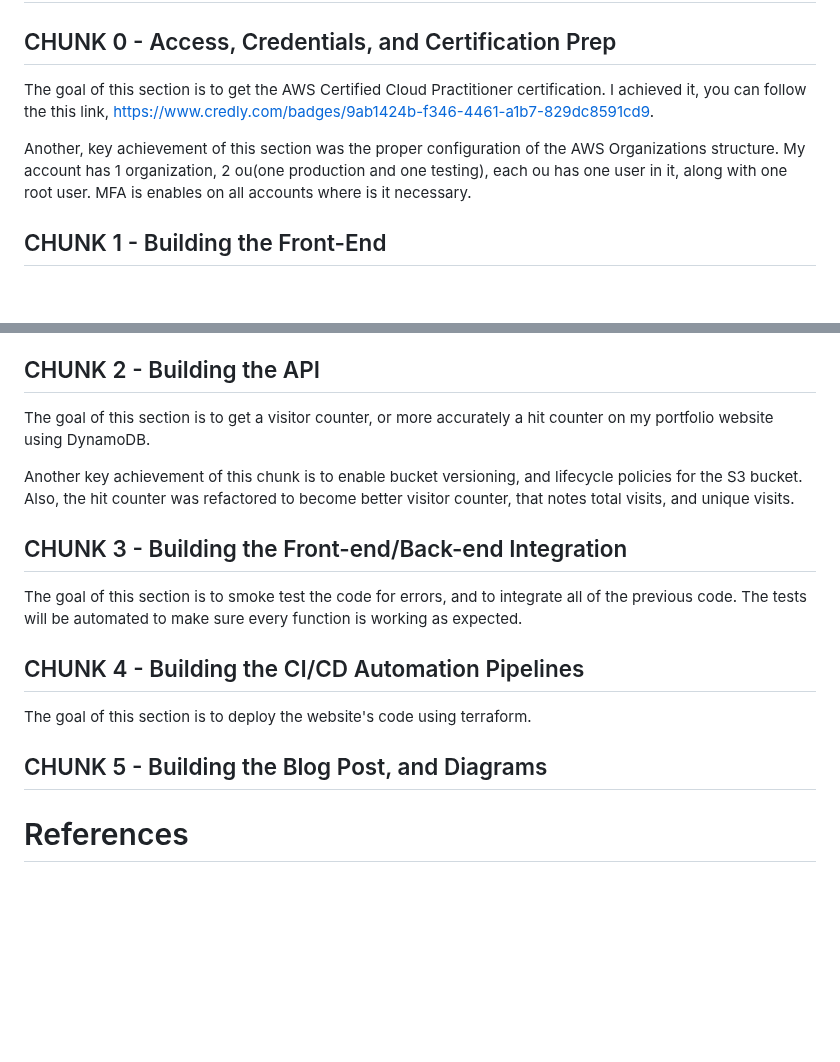
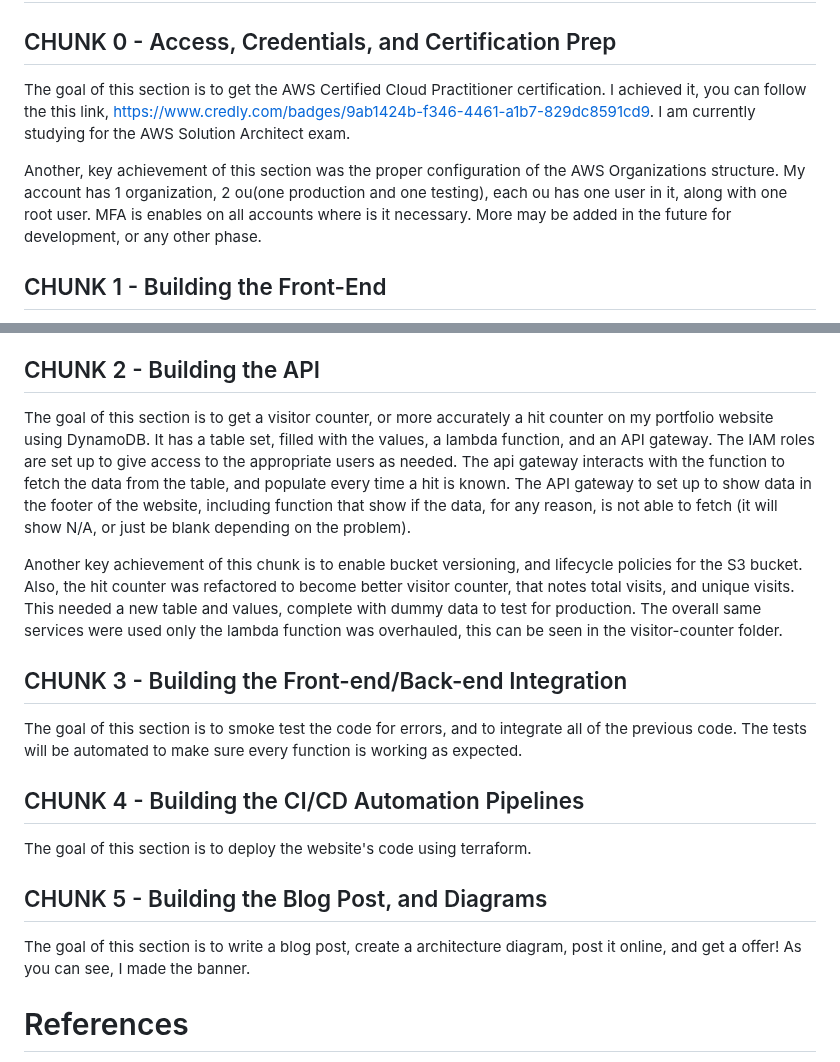
Before and after one commit to tlklein/portfolio-website, a Markdown page: README.md, 2 parts joined by grey strips. Drawn GitHub-style; blank space fills up the shorter version.

Commit message:
Upload banner, add chunk 2 notes

```diff
--- a/README.md
+++ b/README.md
@@ -5,9 +4,9 @@
 
 
 ## CHUNK 0 - Access, Credentials, and Certification Prep
-The goal of this section is to get the AWS Certified Cloud Practitioner certification. I achieved it, you can follow the this link, https://www.credly.com/badges/9ab1424b-f346-4461-a1b7-829dc8591cd9.
+The goal of this section is to get the AWS Certified Cloud Practitioner certification. I achieved it, you can follow the this link, https://www.credly.com/badges/9ab1424b-f346-4461-a1b7-829dc8591cd9. I am currently studying for the AWS Solution Architect exam.
 
-Another, key achievement of this section was the proper configuration of the AWS Organizations structure. My account has 1 organization, 2 ou(one production and one testing), each ou has one user in it, along with one root user. MFA is enables on all accounts where is it necessary.
+Another, key achievement of this section was the proper configuration of the AWS Organizations structure. My account has 1 organization, 2 ou(one production and one testing), each ou has one user in it, along with one root user. MFA is enables on all accounts where is it necessary. More may be added in the future for development, or any other phase.
 
 ## CHUNK 1 - Building the Front-End
 The goal of this section is to get my resume into HTML, style it with CSS, animate it using JavaScript, and finally place into a S3 bucket and secure it using CloudFront. I used a Hugo theme called console. It is simple, minimalistic and models the look of a Linux console. It is made with website performance in mind having a load time around 55ms.
@@ -15,9 +14,9 @@ The goal of this section is to get my resume into HTML, style it with CSS, anima
 Another key achievement of this chunk is putting the code into an s3 bucket, and configuring a CloudFront distribution. The code is currently viewable here. You will also be able to see some of the multiple previous themes that were considered. My static website is configured to only be accessed through the CloudFront distribution link, with public access to the S3 bucket disabled, static hosting disabled, and an appropriate bucket policy to follow.
 
 ## CHUNK 2 - Building the API
-The goal of this section is to get a visitor counter, or more accurately a hit counter on my portfolio website using DynamoDB.
+The goal of this section is to get a visitor counter, or more accurately a hit counter on my portfolio website using DynamoDB. It has a table set, filled with the values, a lambda function, and an API gateway. The IAM roles are set up to give access to the appropriate users as needed. The api gateway interacts with the function to fetch the data from the table, and populate every time a hit is known. The API gateway to set up to show data in the footer of the website, including function that show if the data, for any reason, is not able to fetch (it will show N/A, or just be blank depending on the problem).
 
-Another key achievement of this chunk is to enable bucket versioning, and lifecycle policies for the S3 bucket. Also, the hit counter was refactored to become better visitor counter, that notes total visits, and unique visits.
+Another key achievement of this chunk is to enable bucket versioning, and lifecycle policies for the S3 bucket. Also, the hit counter was refactored to become better visitor counter, that notes total visits, and unique visits. This needed a new table and values, complete with dummy data to test for production. The overall same services were used only the lambda function was overhauled, this can be seen in the visitor-counter folder.
 
 ## CHUNK 3 - Building the Front-end/Back-end Integration
 The goal of this section is to smoke test the code for errors, and to integrate all of the previous code. The tests will be automated to make sure every function is working as expected.
@@ -26,6 +25,9 @@ The goal of this section is to smoke test the code for errors, and to integrate
 The goal of this section is to deploy the website's code using terraform.
 
 ## CHUNK 5 - Building the Blog Post, and Diagrams
+The goal of this section is to write a blog post, create a architecture diagram, post it online, and get a offer! As you can see, I made the banner.
+
+<!--FIXME: ADD ARCH DIAGRAM -->
 
 # References
 1. Hugo Console Theme - https://github.com/mrmierzejewski/hugo-theme-console/
```
Also changed, not shown: other parts of README.md (+1 -2 lines), resources/_gen/images/The Cloud Resume Challenge Graphics-2.png (added).
